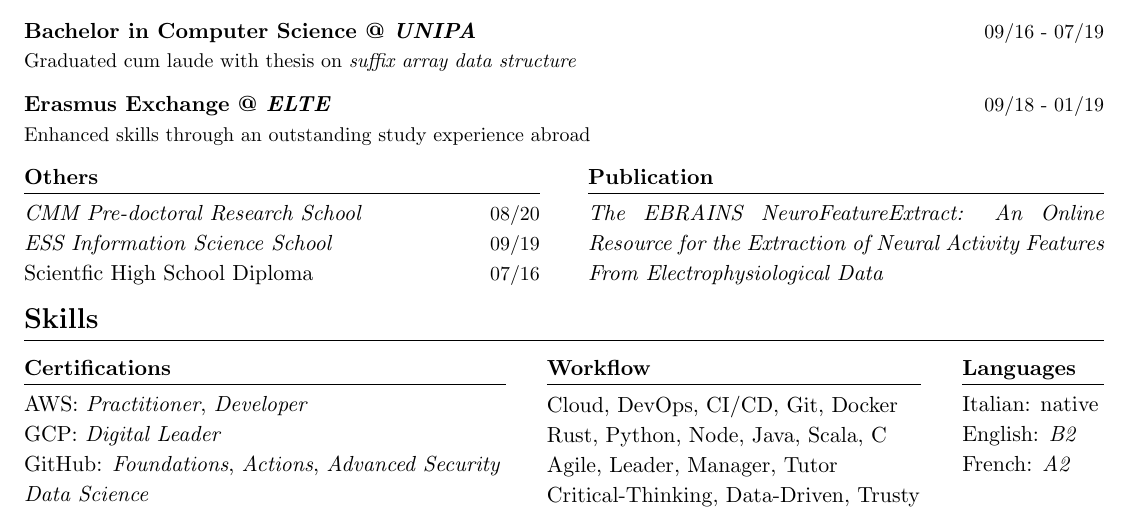
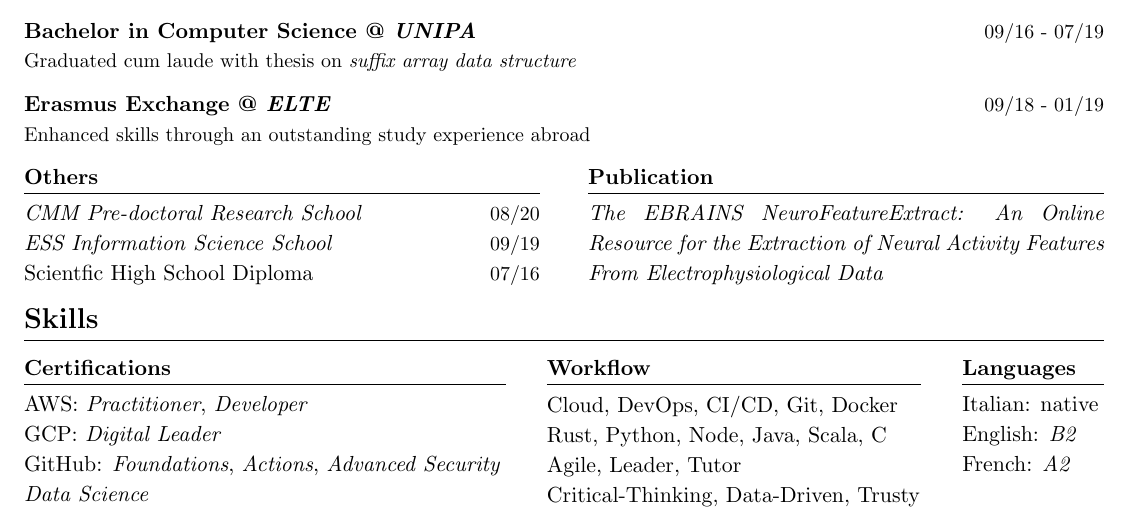
Before and after one commit to dariocurr/resume, a LaTeX CV (resume.tex): part of the page, cut so that both start at the same text. Compiled offline with pdfLaTeX.

Commit message:
refactor: remove manager

```diff
--- a/resume.tex
+++ b/resume.tex
@@ -221,7 +221,7 @@
                         Rust, Python, Node, Java, Scala, C
                   \end{item}
                   \begin{item}
-                        Agile, Leader, Manager, Tutor
+                        Agile, Leader, Tutor
                   \end{item}
                   \begin{item}
                         Critical-Thinking, Data-Driven, Trusty
```
Also changed, not shown: resume.pdf.
